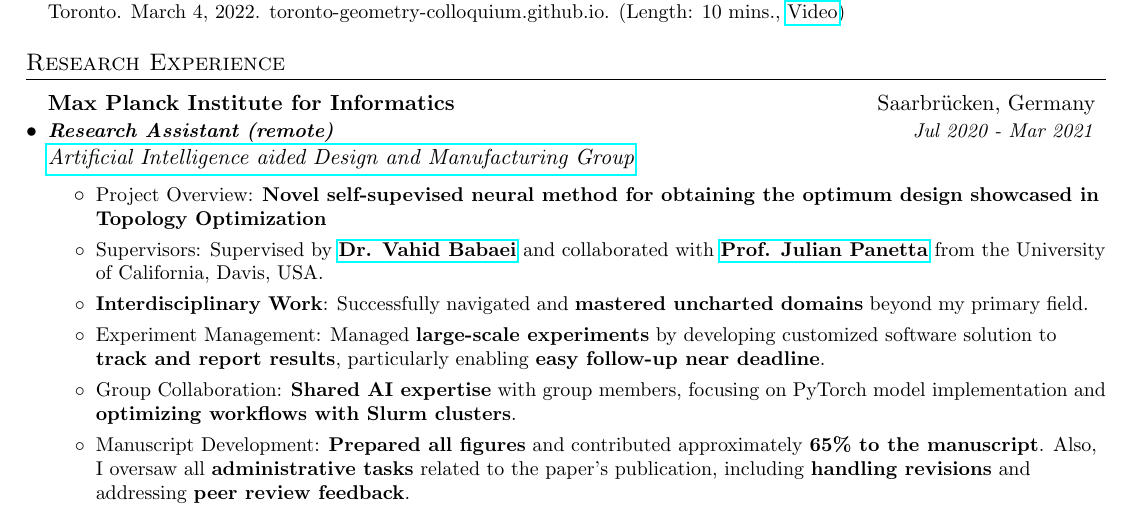
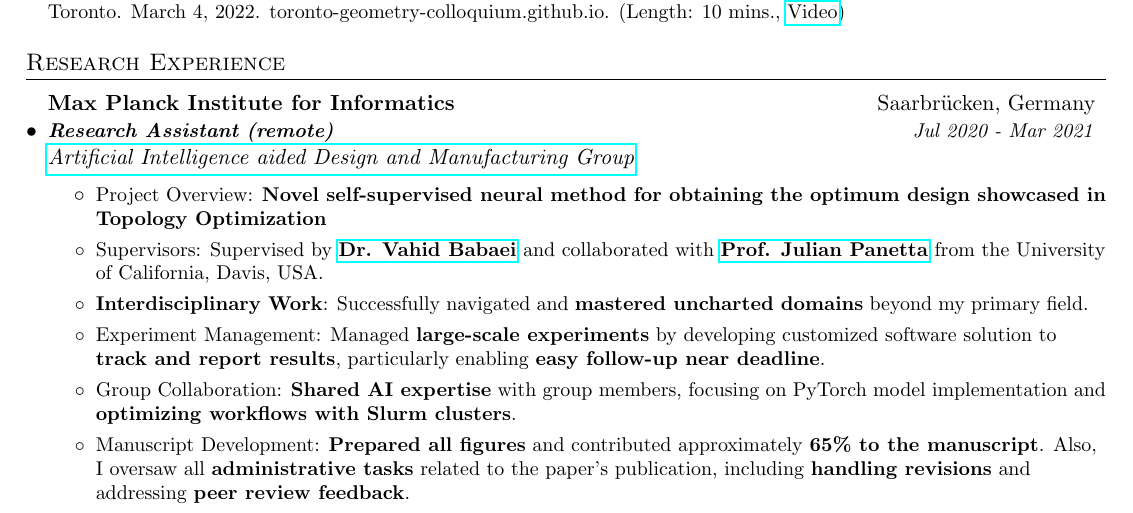
Before and after one commit to Nikronic/cv, a LaTeX CV (cv.tex): part of page 1 of 3, cut so that both start at the same text. Compiled offline with pdfLaTeX.

Commit message:
fix spellings

```diff
--- a/cv.tex
+++ b/cv.tex
@@ -156,7 +156,7 @@ Homepage: \href{https://nikronic.com/}{https://nikronic.com}
       }{Jul 2020 - Mar 2021}{\href{http://aidam.mpi-inf.mpg.de/?view=home}{Artificial Intelligence aided Design and Manufacturing Group}}
 
       \resumeItemListStart
-        \resumeItem{Project Overview: \textbf{Novel self-supevised neural method for obtaining the optimum design showcased in Topology Optimization}}
+        \resumeItem{Project Overview: \textbf{Novel self-supervised neural method for obtaining the optimum design showcased in Topology Optimization}}
         \resumeItem{Supervisors: Supervised by \href{http://aidam.mpi-inf.mpg.de/?view=people_vahid} {\textbf{Dr. Vahid Babaei}} and collaborated with \href{https://www.julianpanetta.com/}{\textbf{Prof. Julian Panetta}} from the University of California, Davis, USA.}
         \resumeItem{\textbf{Interdisciplinary Work}: Successfully navigated and \textbf{mastered uncharted domains} beyond my primary field.}
         \resumeItem{Experiment Management: Managed \textbf{large-scale experiments} by developing customized software solution to \textbf{track and report results}, particularly enabling \textbf{easy follow-up near deadline}.}
```
Also changed, not shown: cv.pdf, cv.tex (4 more changed lines).
